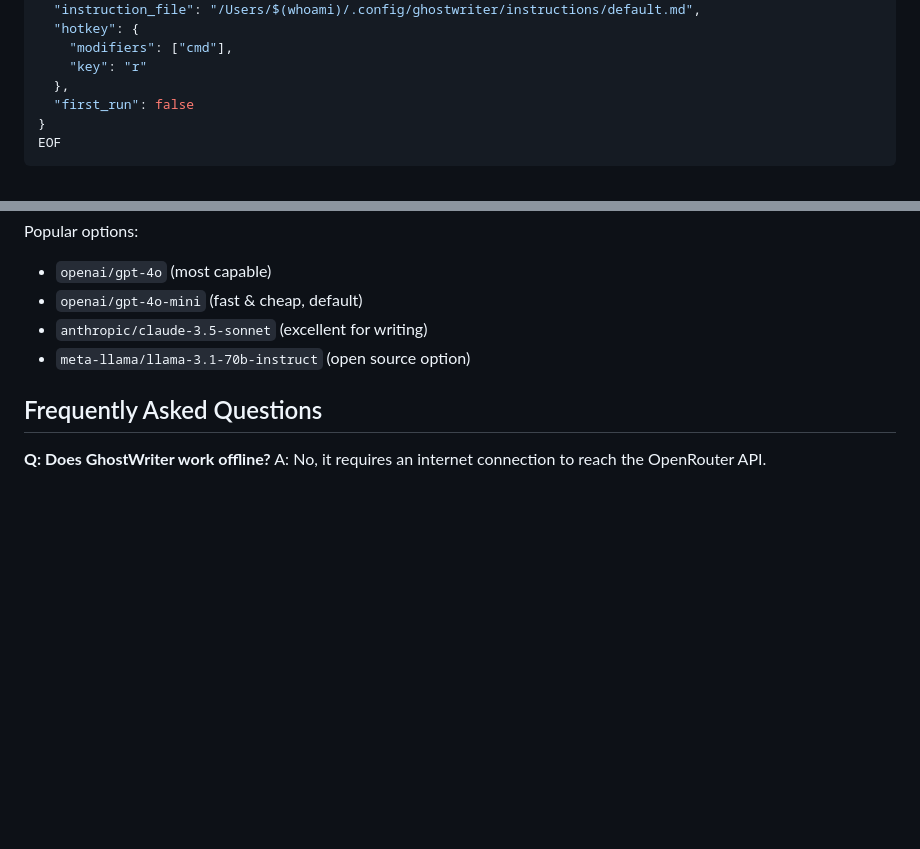
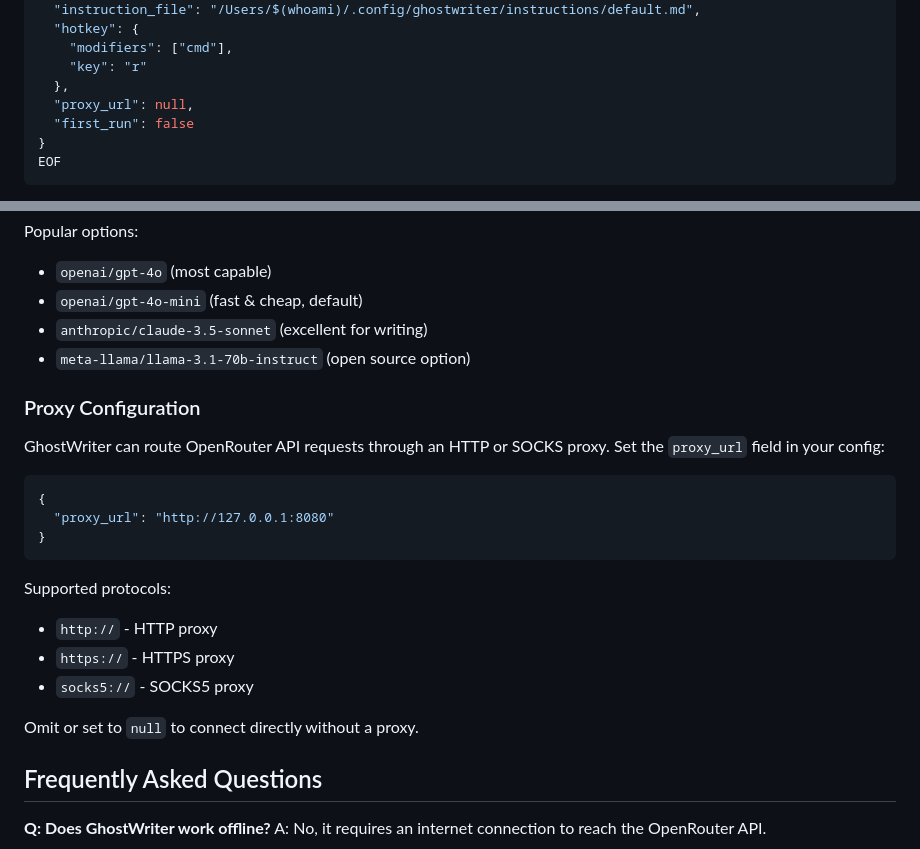
Before and after one commit to arvinmoj/GhostWriter, a Markdown page: HELP.md, 2 parts joined by grey strips. Drawn GitHub-style; blank space fills up the shorter version.

Commit message:
docs: document proxy configuration in help guide

````diff
--- a/HELP.md
+++ b/HELP.md
@@ -36,6 +36,7 @@ cat > ~/.config/ghostwriter/config.json << EOF
     "modifiers": ["cmd"],
     "key": "r"
   },
+  "proxy_url": null,
   "first_run": false
 }
 EOF
@@ -198,6 +199,20 @@ Popular options:
 - `anthropic/claude-3.5-sonnet` (excellent for writing)
 - `meta-llama/llama-3.1-70b-instruct` (open source option)
 
+### Proxy Configuration
+GhostWriter can route OpenRouter API requests through an HTTP or SOCKS proxy. Set the `proxy_url` field in your config:
+```json
+{
+  "proxy_url": "http://127.0.0.1:8080"
+}
+```
+Supported protocols:
+- `http://` - HTTP proxy
+- `https://` - HTTPS proxy
+- `socks5://` - SOCKS5 proxy
+
+Omit or set to `null` to connect directly without a proxy.
+
 ## Frequently Asked Questions
 
 **Q: Does GhostWriter work offline?**
````
